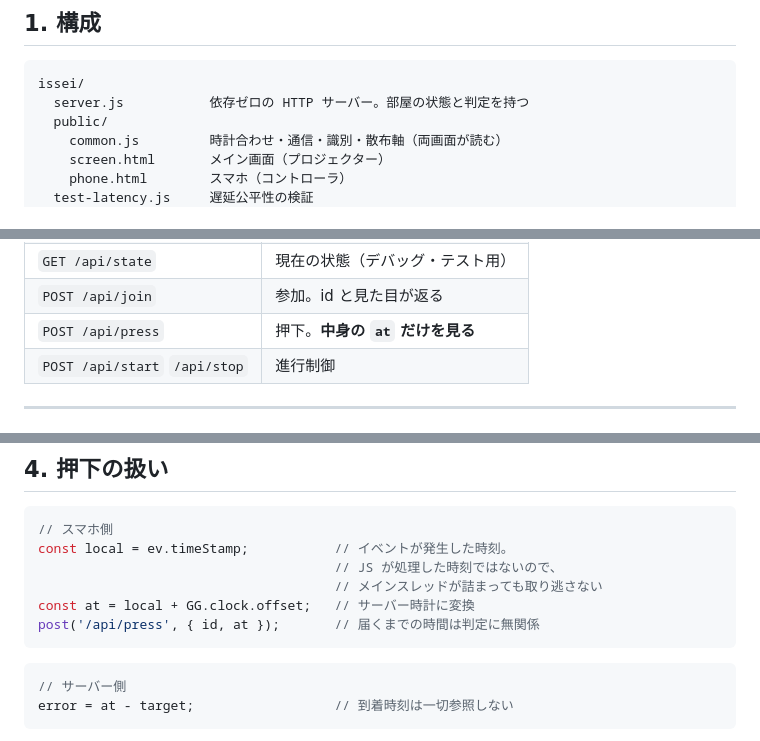
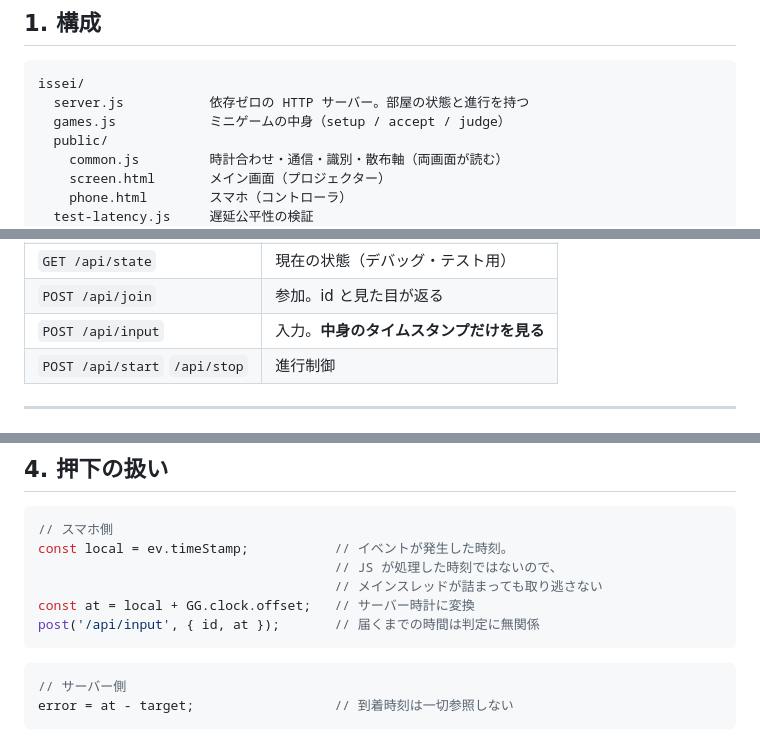
Before and after one commit to gamigamiigami/AAA-, a Markdown page: issei/ARCHITECTURE.md, 3 parts joined by grey strips. GitHub-like rendering.

Commit message:
一斉: 仕様書のAPI記述を実装に合わせる

````diff
--- a/issei/ARCHITECTURE.md
+++ b/issei/ARCHITECTURE.md
@@ -25,7 +25,8 @@
 
 ```
 issei/
-  server.js           依存ゼロの HTTP サーバー。部屋の状態と判定を持つ
+  server.js           依存ゼロの HTTP サーバー。部屋の状態と進行を持つ
+  games.js            ミニゲームの中身（setup / accept / judge）
   public/
     common.js         時計合わせ・通信・識別・散布軸（両画面が読む）
     screen.html       メイン画面（プロジェクター）
@@ -52,7 +53,7 @@ SSE は HTTP のままなので、プロキシや社内ネットワークも通
 | `GET /api/time` | 時計合わせ。何度も叩かれる |
 | `GET /api/state` | 現在の状態（デバッグ・テスト用） |
 | `POST /api/join` | 参加。id と見た目が返る |
-| `POST /api/press` | 押下。**中身の `at` だけを見る** |
+| `POST /api/input` | 入力。**中身のタイムスタンプだけを見る** |
 | `POST /api/start` `/api/stop` | 進行制御 |
 
 ---
@@ -112,7 +113,7 @@ const local = ev.timeStamp;           // イベントが発生した時刻。
                                       // JS が処理した時刻ではないので、
                                       // メインスレッドが詰まっても取り逃さない
 const at = local + GG.clock.offset;   // サーバー時計に変換
-post('/api/press', { id, at });       // 届くまでの時間は判定に無関係
+post('/api/input', { id, at });       // 届くまでの時間は判定に無関係
 ```
 
 ```js
````
